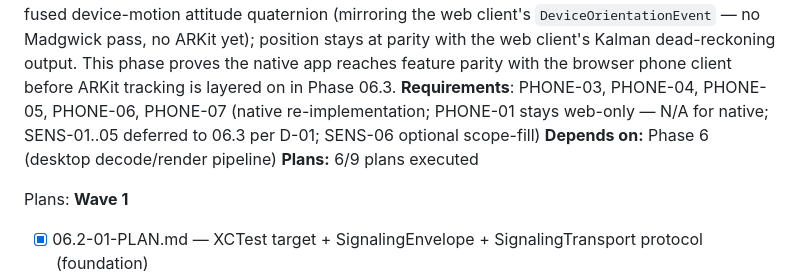
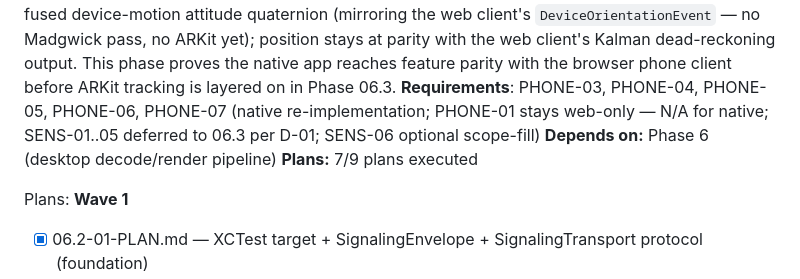
Before and after one commit to ivancist/immersiveRT, a Markdown page: .planning/ROADMAP.md, the part around one of its changes. Drawn GitHub-style.

```diff
--- a/.planning/ROADMAP.md
+++ b/.planning/ROADMAP.md
@@ -230,7 +230,7 @@ Plans:
 **Goal:** Reimplement the phone client's transport stack natively in Swift (`mobile/ios-app/immersiveRT`, which already has QR scan + pairing-token extraction via QRScannerView.swift/QRTokenParser.swift): WebTransport signaling connection, join-room/pairing flow, WebRTC unreliable data channel fan-out to all desktops in the room, heartbeat, and the 36-byte binary sensor packet schema v1 (Phase 5). Orientation is sourced from CoreMotion's OS-fused device-motion attitude quaternion (mirroring the web client's `DeviceOrientationEvent` — no Madgwick pass, no ARKit yet); position stays at parity with the web client's Kalman dead-reckoning output. This phase proves the native app reaches feature parity with the browser phone client before ARKit tracking is layered on in Phase 06.3.
 **Requirements**: PHONE-03, PHONE-04, PHONE-05, PHONE-06, PHONE-07 (native re-implementation; PHONE-01 stays web-only — N/A for native; SENS-01..05 deferred to 06.3 per D-01; SENS-06 optional scope-fill)
 **Depends on:** Phase 6 (desktop decode/render pipeline)
-**Plans:** 6/9 plans executed
+**Plans:** 7/9 plans executed
 
 Plans:
 **Wave 1**
```
Also changed, not shown: other parts of .planning/ROADMAP.md (+1 -1 lines).
